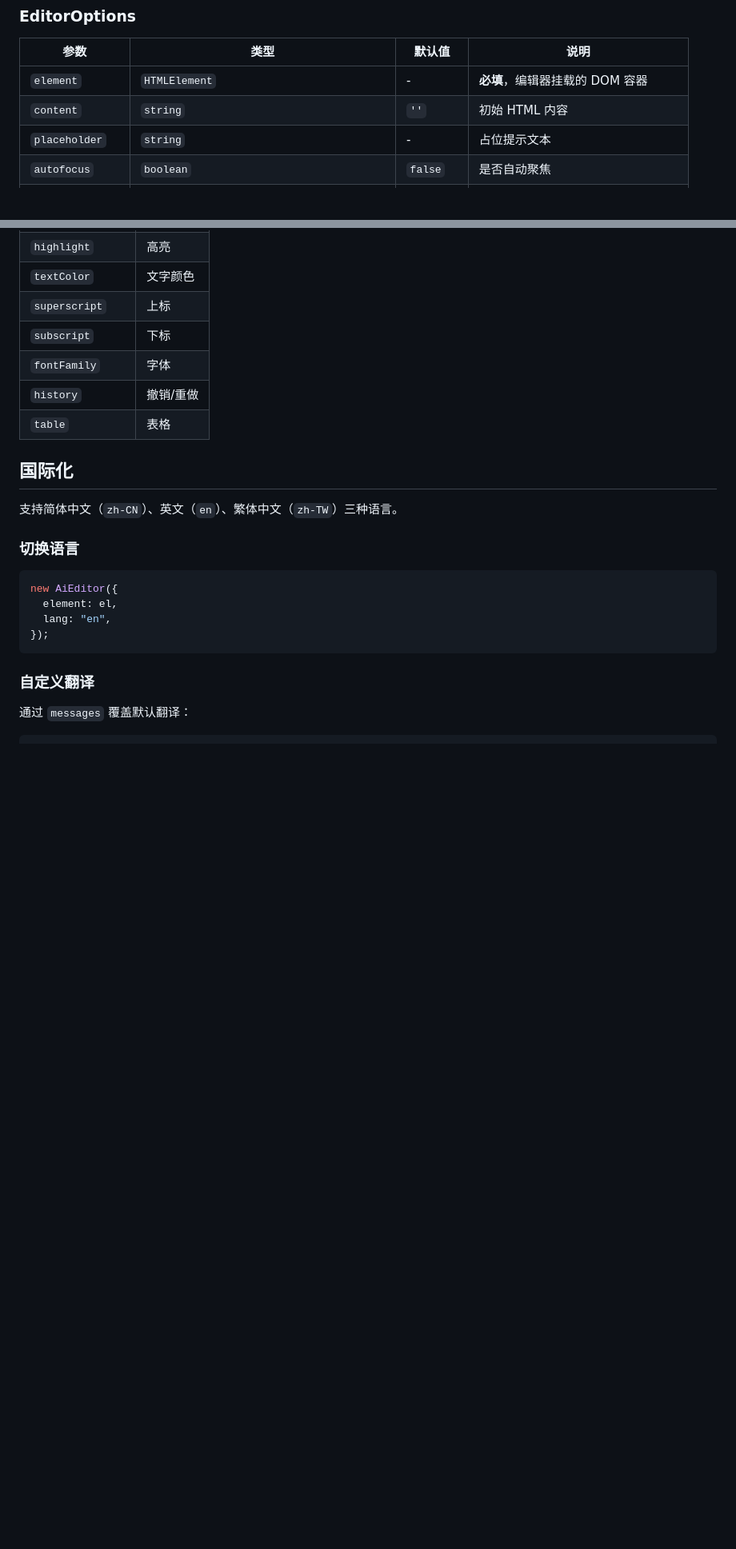
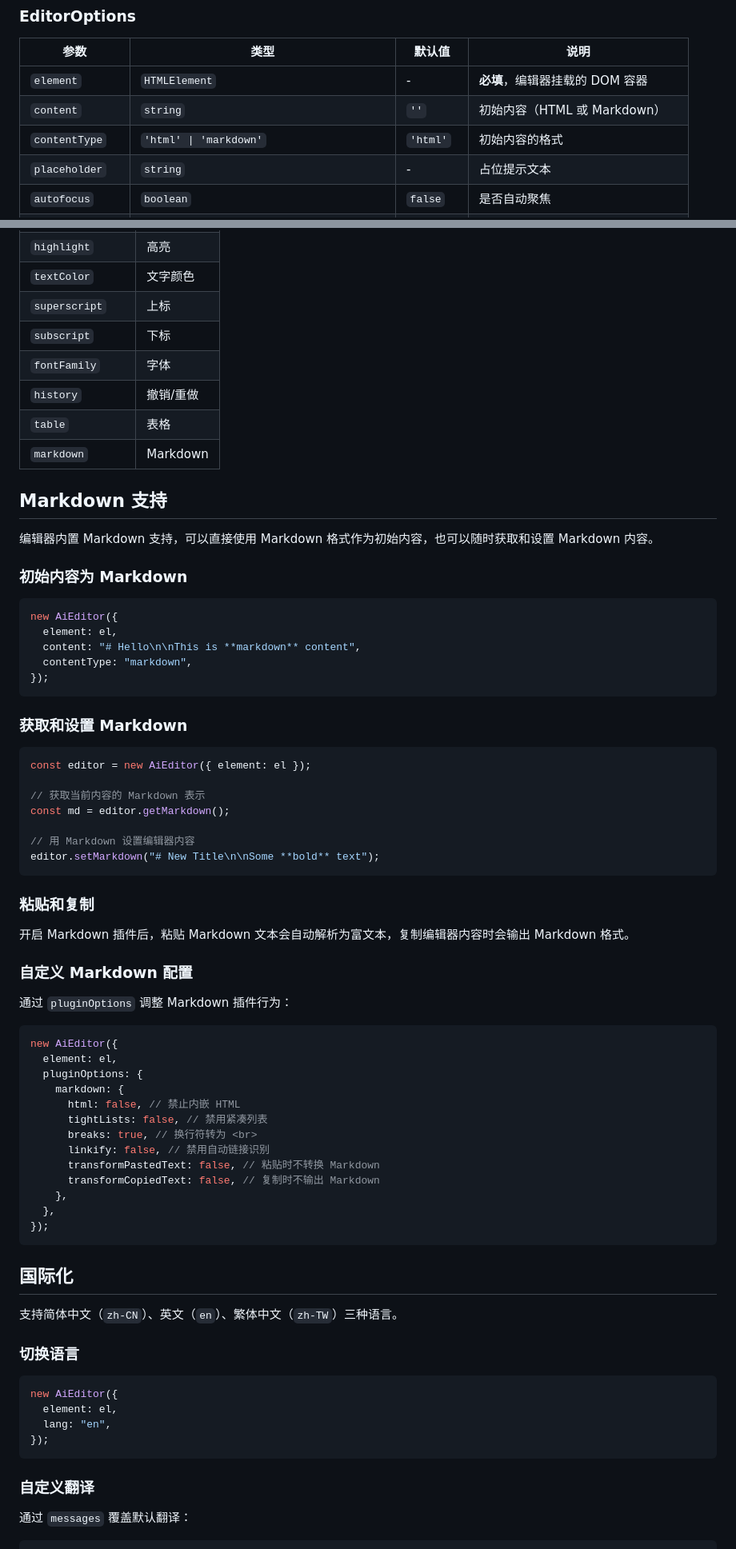
Before and after one commit to c10342/ai-editor, a Markdown page: README.md, 2 parts joined by grey strips. Shown at 80% size. Rendered like a GitHub page; blank space fills up the shorter version.

Commit message:
chore(readme.md): 更新说明

````diff
--- a/README.md
+++ b/README.md
@@ -180,7 +180,8 @@ export default function Editor({ content, lang, onChange }: EditorProps) {
 | 参数            | 类型                                     | 默认值    | 说明                               |
 | --------------- | ---------------------------------------- | --------- | ---------------------------------- |
 | `element`       | `HTMLElement`                            | -         | **必填**，编辑器挂载的 DOM 容器    |
-| `content`       | `string`                                 | `''`      | 初始 HTML 内容                     |
+| `content`       | `string`                                 | `''`      | 初始内容（HTML 或 Markdown）       |
+| `contentType`   | `'html' \| 'markdown'`                   | `'html'`  | 初始内容的格式                     |
 | `placeholder`   | `string`                                 | -         | 占位提示文本                       |
 | `autofocus`     | `boolean`                                | `false`   | 是否自动聚焦                       |
 | `editable`      | `boolean`                                | `true`    | 是否可编辑                         |
@@ -238,6 +239,57 @@ new AiEditor({
 | `fontFamily`     | 字体      |
 | `history`        | 撤销/重做 |
 | `table`          | 表格      |
+| `markdown`       | Markdown  |
+
+## Markdown 支持
+
+编辑器内置 Markdown 支持，可以直接使用 Markdown 格式作为初始内容，也可以随时获取和设置 Markdown 内容。
+
+### 初始内容为 Markdown
+
+```typescript
+new AiEditor({
+  element: el,
+  content: "# Hello\n\nThis is **markdown** content",
+  contentType: "markdown",
+});
+```
+
+### 获取和设置 Markdown
+
+```typescript
+const editor = new AiEditor({ element: el });
+
+// 获取当前内容的 Markdown 表示
+const md = editor.getMarkdown();
+
+// 用 Markdown 设置编辑器内容
+editor.setMarkdown("# New Title\n\nSome **bold** text");
+```
+
+### 粘贴和复制
+
+开启 Markdown 插件后，粘贴 Markdown 文本会自动解析为富文本，复制编辑器内容时会输出 Markdown 格式。
+
+### 自定义 Markdown 配置
+
+通过 `pluginOptions` 调整 Markdown 插件行为：
+
+```typescript
+new AiEditor({
+  element: el,
+  pluginOptions: {
+    markdown: {
+      html: false, // 禁止内嵌 HTML
+      tightLists: false, // 禁用紧凑列表
+      breaks: true, // 换行符转为 <br>
+      linkify: false, // 禁用自动链接识别
+      transformPastedText: false, // 粘贴时不转换 Markdown
+      transformCopiedText: false, // 复制时不输出 Markdown
+    },
+  },
+});
+```
 
 ## 国际化
 
````
Also changed, not shown: other parts of README.md (+3 -0 lines), CONTRIBUTING.md (+3 -0 lines).
